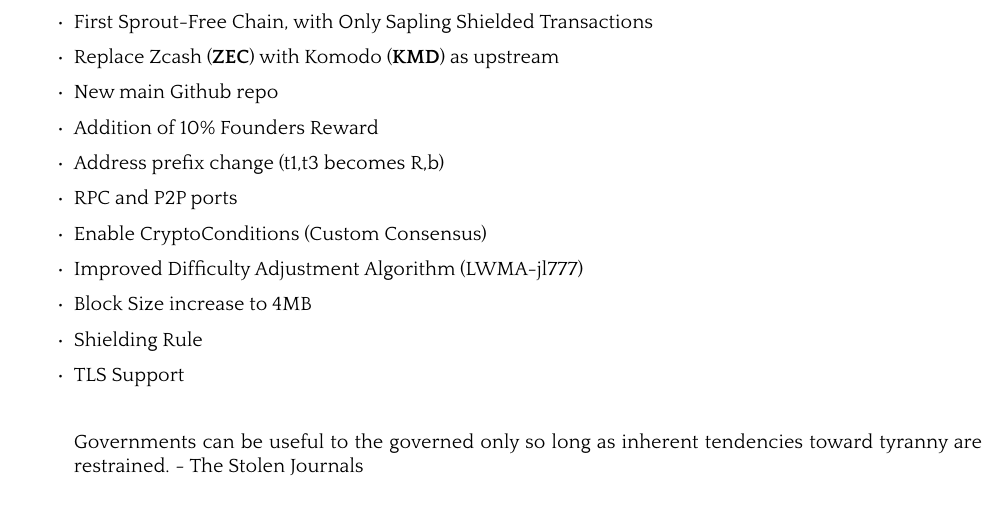
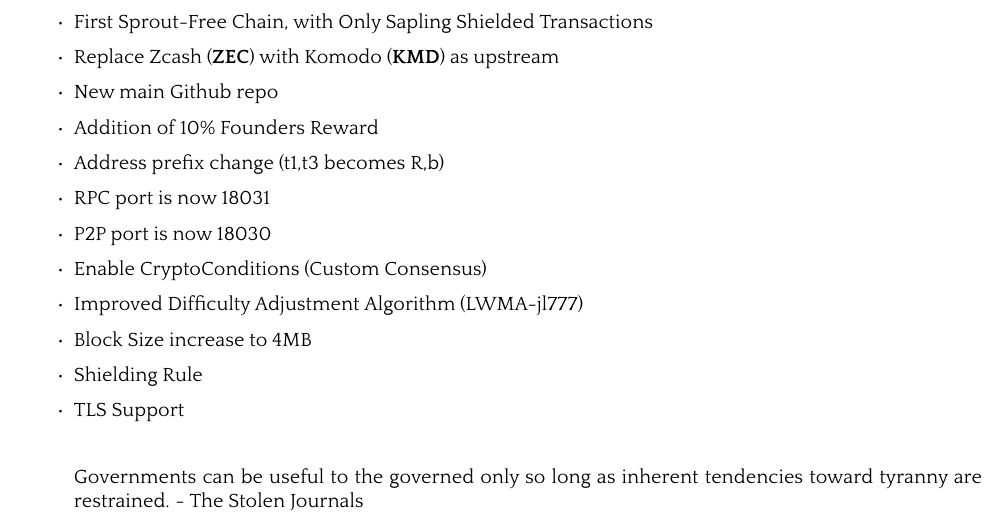
Before and after one commit to MyHush/hush-v3-whitepaper, a LaTeX paper (hush-v3.tex): part of page 3 of 9, cut so that both start at the same text. The pictures show the PDF file hush-v3.pdf that the author committed with the source.

Commit message:
p2p+rpc ports

```diff
--- a/hush-v3.tex
+++ b/hush-v3.tex
@@ -492,7 +492,8 @@
     \item New main Github repo
     \item Addition of 10\% Founders Reward
     \item Address prefix change (t1,t3 becomes R,b)
-    \item RPC and P2P ports
+    \item RPC port is now 18031
+    \item P2P port is now 18030
     \item Enable CryptoConditions (Custom Consensus)
     \item Improved Difficulty Adjustment Algorithm (LWMA-jl777)
     \item Block Size increase to 4MB
```
Also changed, not shown: hush-v3.pdf.
